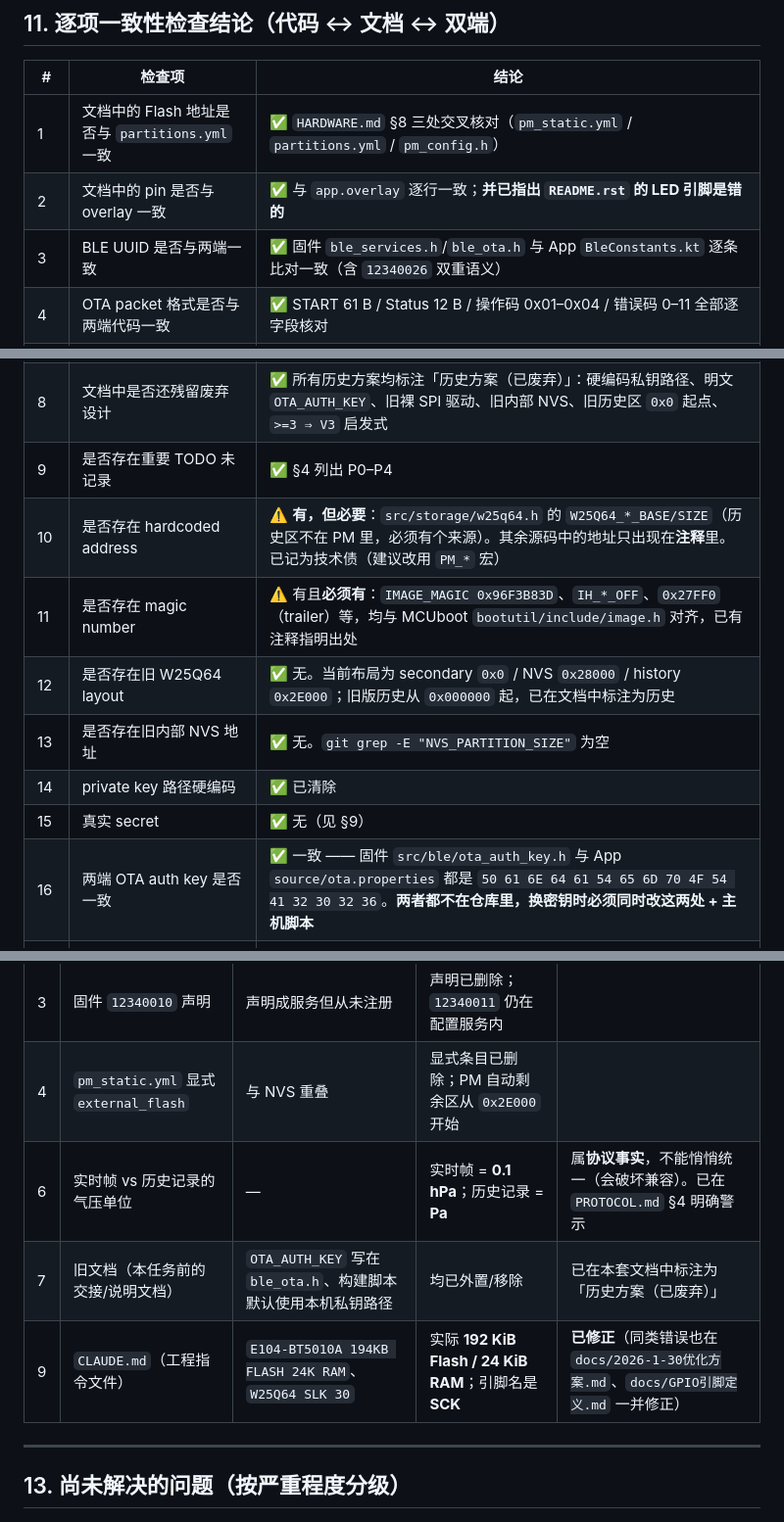
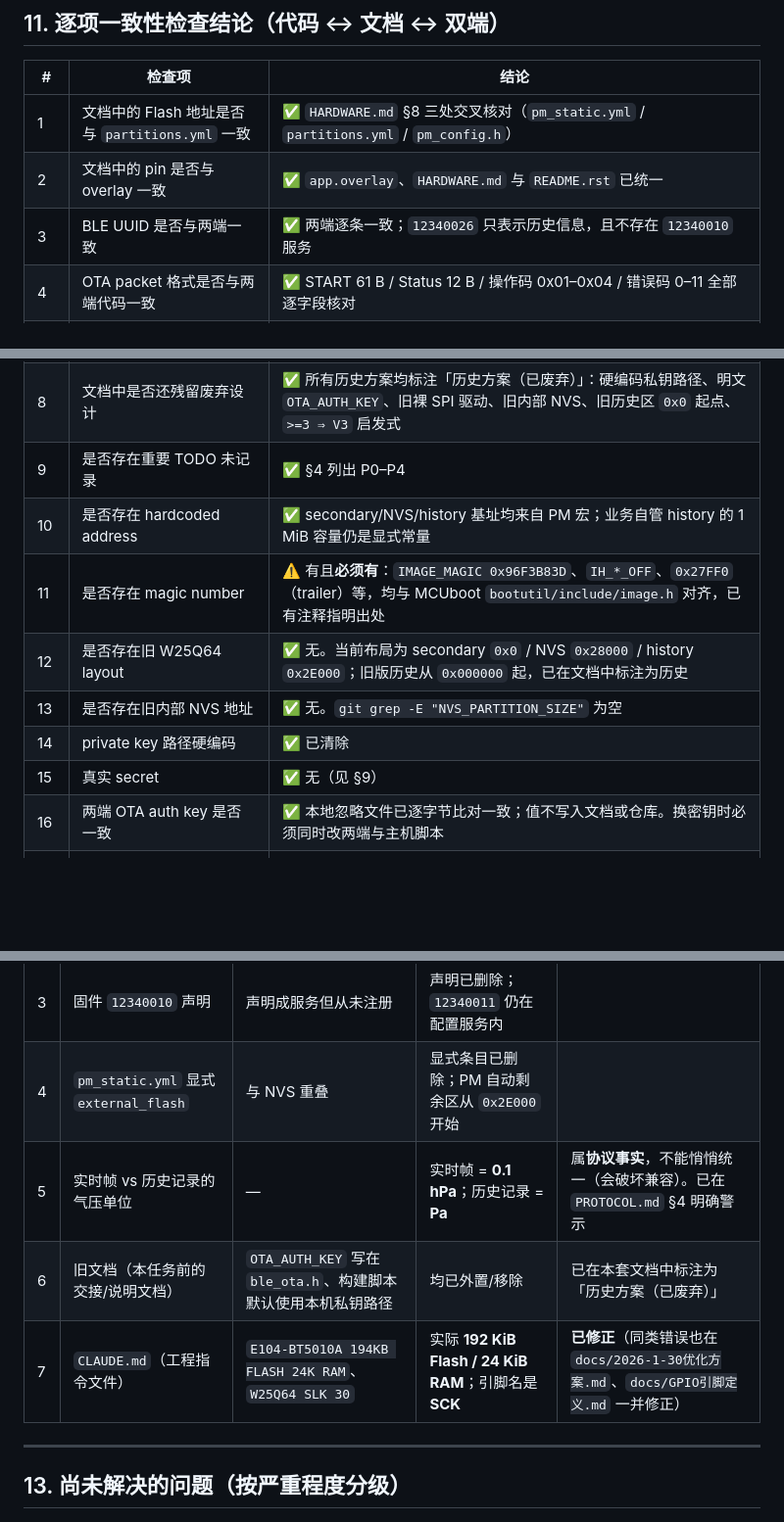
Before and after one commit to linckr/NRF52xxx-FieldTemp, a Markdown page: HANDOFF.md, 3 parts joined by grey strips. Shown at 98% size. Rendered like a GitHub page; blank space fills up the shorter version.

```diff
--- a/HANDOFF.md
+++ b/HANDOFF.md
@@ -439,21 +437,21 @@ App 工程根目录 = 仓库根的 `source/`（Gradle 工程在 `source/`，不
 | # | 检查项 | 结论 |
 |---|---|---|
 | 1 | 文档中的 Flash 地址是否与 `partitions.yml` 一致 | ✅ `HARDWARE.md` §8 三处交叉核对（`pm_static.yml` / `partitions.yml` / `pm_config.h`） |
-| 2 | 文档中的 pin 是否与 overlay 一致 | ✅ 与 `app.overlay` 逐行一致；**并已指出 `README.rst` 的 LED 引脚是错的** |
-| 3 | BLE UUID 是否与两端一致 | ✅ 固件 `ble_services.h`/`ble_ota.h` 与 App `BleConstants.kt` 逐条比对一致（含 `12340026` 双重语义） |
+| 2 | 文档中的 pin 是否与 overlay 一致 | ✅ `app.overlay`、`HARDWARE.md` 与 `README.rst` 已统一 |
+| 3 | BLE UUID 是否与两端一致 | ✅ 两端逐条一致；`12340026` 只表示历史信息，且不存在 `12340010` 服务 |
 | 4 | OTA packet 格式是否与两端代码一致 | ✅ START 61 B / Status 12 B / 操作码 0x01–0x04 / 错误码 0–11 全部逐字段核对 |
 | 5 | Android 发送的固件文件类型是否正确 | ✅ `OtaImageParser` 强制校验 magic，`OtaConstants.REQUIRED_FILE_HINT = "zephyr.signed.bin"` |
 | 6 | build command 是否能够实际执行 | ✅ 用新 `--signing-key` 参数实际跑通 pristine sysbuild，**并用其产物完成两轮真机 OTA**；Android `testDebugUnitTest`+`assembleDebug` 实际跑通 |
 | 7 | signing key 传入方式是否与构建脚本一致 | ✅ `DEVELOPMENT.md` §2 与脚本实现一致（CLI > 环境变量 > 报错） |
 | 8 | 文档中是否还残留废弃设计 | ✅ 所有历史方案均标注「历史方案（已废弃）」：硬编码私钥路径、明文 `OTA_AUTH_KEY`、旧裸 SPI 驱动、旧内部 NVS、旧历史区 `0x0` 起点、`>=3 ⇒ V3` 启发式 |
 | 9 | 是否存在重要 TODO 未记录 | ✅ §4 列出 P0–P4 |
-| 10 | 是否存在 hardcoded address | ⚠️ **有，但必要**：`src/storage/w25q64.h` 的 `W25Q64_*_BASE/SIZE`（历史区不在 PM 里，必须有个来源）。其余源码中的地址只出现在**注释**里。已记为技术债（建议改用 `PM_*` 宏） |
+| 10 | 是否存在 hardcoded address | ✅ secondary/NVS/history 基址均来自 PM 宏；业务自管 history 的 1 MiB 容量仍是显式常量 |
 | 11 | 是否存在 magic number | ⚠️ 有且**必须有**：`IMAGE_MAGIC 0x96F3B83D`、`IH_*_OFF`、`0x27FF0`（trailer）等，均与 MCUboot `bootutil/include/image.h` 对齐，已有注释指明出处 |
 | 12 | 是否存在旧 W25Q64 layout | ✅ 无。当前布局为 secondary `0x0` / NVS `0x28000` / history `0x2E000`；旧版历史从 `0x000000` 起，已在文档中标注为历史 |
 | 13 | 是否存在旧内部 NVS 地址 | ✅ 无。`git grep -E "NVS_PARTITION_SIZE"` 为空 |
 | 14 | private key 路径硬编码 | ✅ 已清除 |
 | 15 | 真实 secret | ✅ 无（见 §9） |
-| 16 | 两端 OTA auth key 是否一致 | ✅ 一致 —— 固件 `src/ble/ota_auth_key.h` 与 App `source/ota.properties` 都是 `50 61 6E 64 61 54 65 6D 70 4F 54 41 32 30 32 36`。**两者都不在仓库里，换密钥时必须同时改这两处 + 主机脚本** |
+| 16 | 两端 OTA auth key 是否一致 | ✅ 本地忽略文件已逐字节比对一致；值不写入文档或仓库。换密钥时必须同时改两端与主机脚本 |
 | 17 | MCUboot public key 与 signing key 流程是否一致 | ✅ 公钥由构建期从同一把 PEM 提取并编进 MCUboot；已用 `imgtool verify` 正/负向验证 |
 | 18 | OTA 使用的 binary 是否真的是 signed image | ✅ `imgtool verify` 通过；且设备端曾用坏签名镜像反证 MCUboot 确实拒绝 |
 | 19 | history storage 是否可能覆盖 secondary / NVS | ✅ 不会。三层保证（分区 API 边界 + 容量预检 + OTA 期间暂停写历史），且三段地址无重叠（门禁 H 项 PASS） |
@@ -469,9 +467,9 @@ App 工程根目录 = 仓库根的 `source/`（Gradle 工程在 `source/`，不
 | 2 | Android 极值长度与 `BATTERY_CHAR` | 注释长度错误，且 UUID 与历史信息冲突 | 注释已修正，冲突别名与空实现已删除 |
 | 3 | 固件 `12340010` 声明 | 声明成服务但从未注册 | 声明已删除；`12340011` 仍在配置服务内 |
 | 4 | `pm_static.yml` 显式 `external_flash` | 与 NVS 重叠 | 显式条目已删除；PM 自动剩余区从 `0x2E000` 开始 |
-| 6 | 实时帧 vs 历史记录的气压单位 | — | 实时帧 = **0.1 hPa**；历史记录 = **Pa** | 属**协议事实**，不能悄悄统一（会破坏兼容）。已在 `PROTOCOL.md` §4 明确警示 |
-| 7 | 旧文档（本任务前的交接/说明文档） | `OTA_AUTH_KEY` 写在 `ble_ota.h`、构建脚本默认使用本机私钥路径 | 均已外置/移除 | 已在本套文档中标注为「历史方案（已废弃）」 |
-| 9 | `CLAUDE.md`（工程指令文件） | `E104-BT5010A 194KB FLASH 24K RAM`、`W25Q64 SLK 30` | 实际 **192 KiB Flash / 24 KiB RAM**；引脚名是 **SCK** | **已修正**（同类错误也在 `docs/2026-1-30优化方案.md`、`docs/GPIO引脚定义.md` 一并修正） |
+| 5 | 实时帧 vs 历史记录的气压单位 | — | 实时帧 = **0.1 hPa**；历史记录 = **Pa** | 属**协议事实**，不能悄悄统一（会破坏兼容）。已在 `PROTOCOL.md` §4 明确警示 |
+| 6 | 旧文档（本任务前的交接/说明文档） | `OTA_AUTH_KEY` 写在 `ble_ota.h`、构建脚本默认使用本机私钥路径 | 均已外置/移除 | 已在本套文档中标注为「历史方案（已废弃）」 |
+| 7 | `CLAUDE.md`（工程指令文件） | `E104-BT5010A 194KB FLASH 24K RAM`、`W25Q64 SLK 30` | 实际 **192 KiB Flash / 24 KiB RAM**；引脚名是 **SCK** | **已修正**（同类错误也在 `docs/2026-1-30优化方案.md`、`docs/GPIO引脚定义.md` 一并修正） |
 
 ---
 
```
Also changed, not shown: other parts of HANDOFF.md (+3 -5 lines), CODEX_START_HERE.md (+2 -2 lines), DEVELOPMENT.md (+2 -2 lines).
